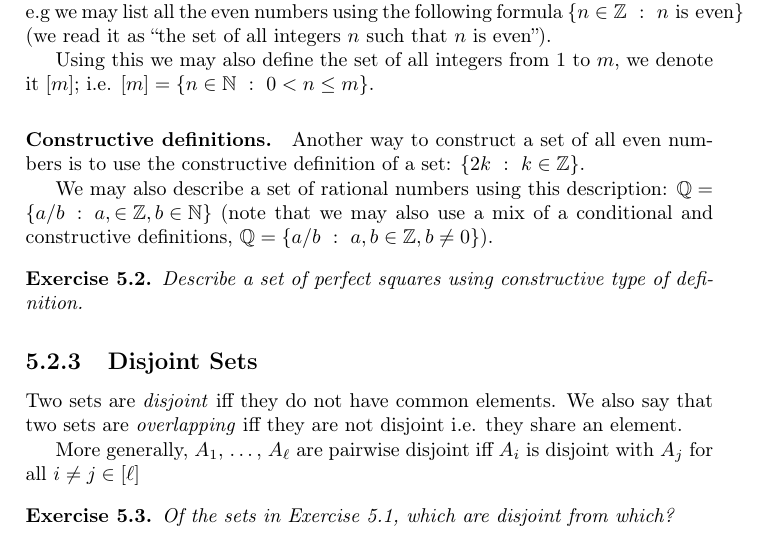
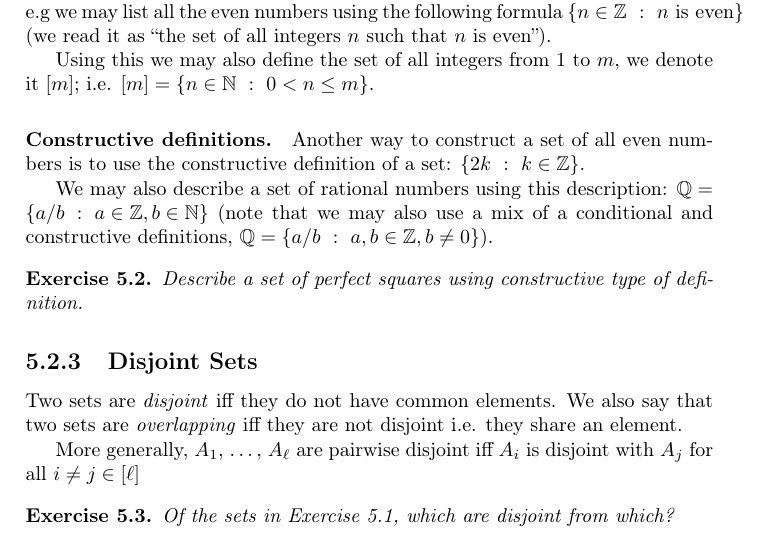
Before and after one commit to alexanderknop/I2DM, a LaTeX thesis (main.tex, which reads parts/part_1/chapter_5_sets.tex): part of page 37 of 40, cut so that both start at the same text. Compiled offline with pdfLaTeX.

Commit message:
Update chapter_5_sets.tex

```diff
--- a/parts/part_1/chapter_5_sets.tex
+++ b/parts/part_1/chapter_5_sets.tex
@@ -148,7 +148,7 @@ even numbers is to use the constructive definition of a set:
 $\set[k \in \Z]{2k}$.
 
 We may also describe a set of rational numbers using this description:
-$\Q = \set[a,\in \Z, b \in \N]{a / b}$ (note that we may also use a mix of
+$\Q = \set[a \in \Z, b \in \N]{a / b}$ (note that we may also use a mix of
 a conditional and constructive definitions,
 $\Q = \set[a, b \in \Z, b \neq 0]{a / b}$).
 
```
